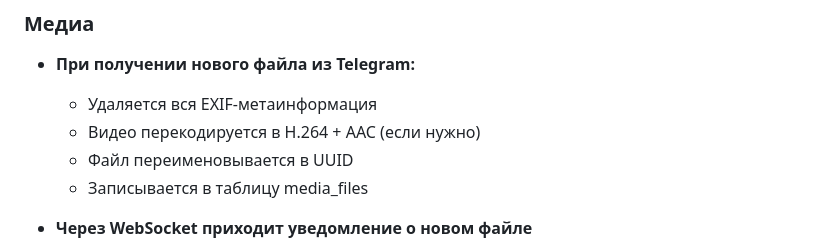
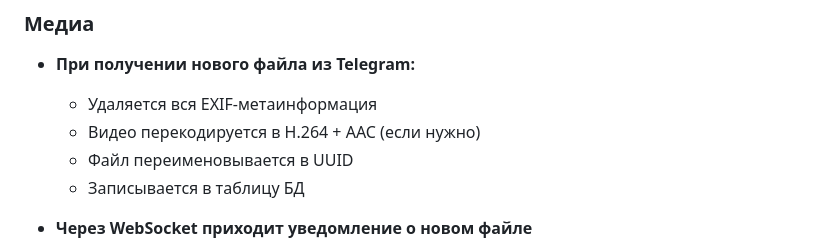
Before and after one commit to nekhebet/nekhebet, a Markdown page: demos/README.md, the part around the change. GitHub-like rendering.

```diff
--- a/demos/README.md
+++ b/demos/README.md
@@ -125,7 +125,7 @@
   - Удаляется вся EXIF-метаинформация
   - Видео перекодируется в H.264 + AAC (если нужно)
   - Файл переименовывается в UUID
-  - Записывается в таблицу media_files
+  - Записывается в таблицу БД
 
 - **Через WebSocket приходит уведомление о новом файле**
   - Клиент добавляет его в очередь (с приоритетом, если указана метка)
```
